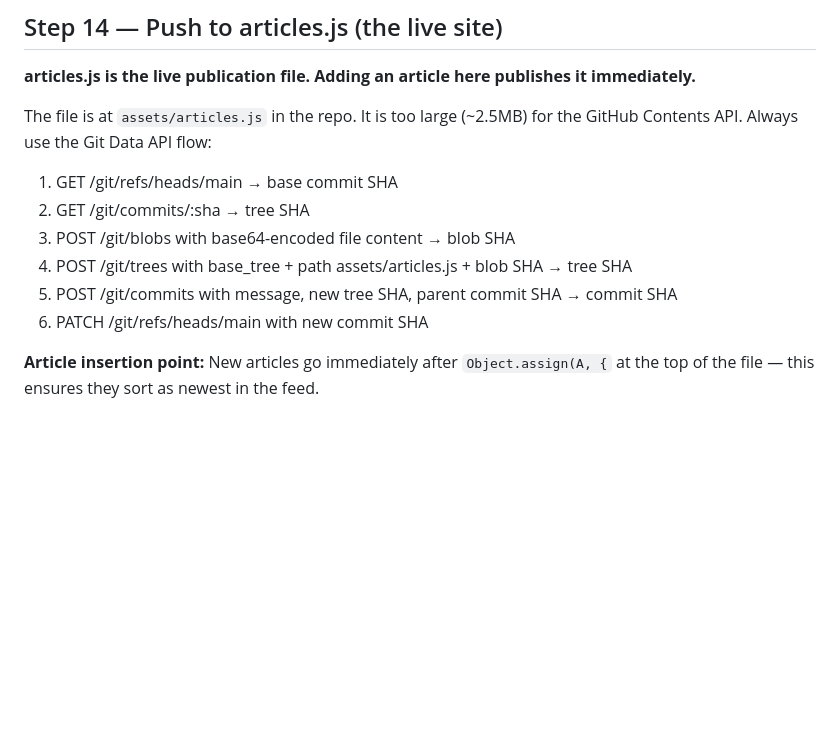
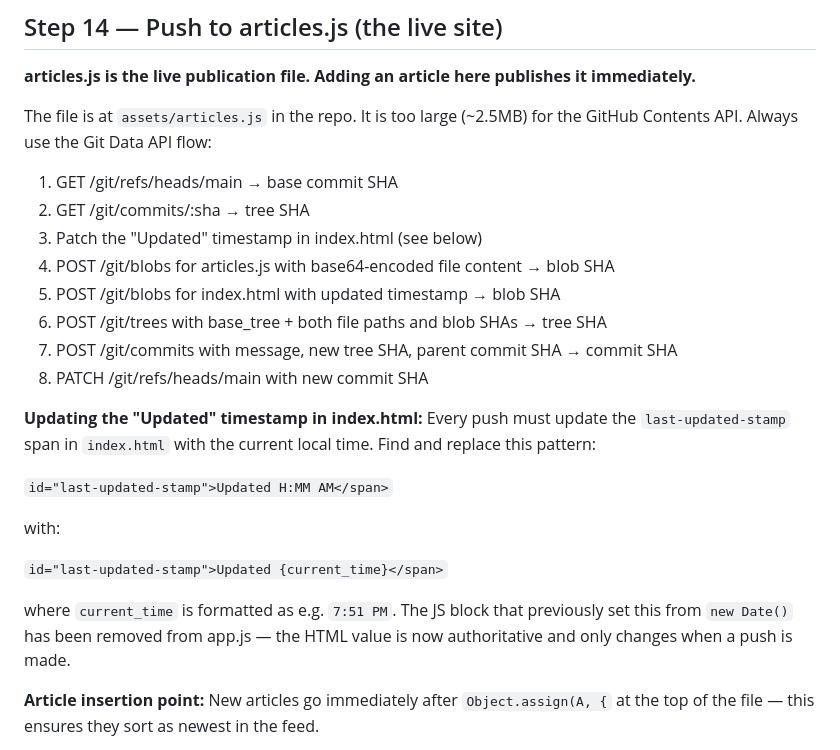
Before and after one commit to TheFlightline/the-flightline, a Markdown page: ARTICLE_PROCESS.md, the part around the change. Rendered like a GitHub page; blank space fills up the shorter version.

Commit message:
Update Step 14: add timestamp patch to every push workflow

```diff
--- a/ARTICLE_PROCESS.md
+++ b/ARTICLE_PROCESS.md
@@ -442,10 +442,26 @@ GitHub Contents API. Always use the Git Data API flow:
 
 1. GET /git/refs/heads/main → base commit SHA
 2. GET /git/commits/:sha → tree SHA
-3. POST /git/blobs with base64-encoded file content → blob SHA
-4. POST /git/trees with base_tree + path assets/articles.js + blob SHA → tree SHA
-5. POST /git/commits with message, new tree SHA, parent commit SHA → commit SHA
-6. PATCH /git/refs/heads/main with new commit SHA
+3. Patch the "Updated" timestamp in index.html (see below)
+4. POST /git/blobs for articles.js with base64-encoded file content → blob SHA
+5. POST /git/blobs for index.html with updated timestamp → blob SHA
+6. POST /git/trees with base_tree + both file paths and blob SHAs → tree SHA
+7. POST /git/commits with message, new tree SHA, parent commit SHA → commit SHA
+8. PATCH /git/refs/heads/main with new commit SHA
+
+**Updating the "Updated" timestamp in index.html:**
+Every push must update the `last-updated-stamp` span in `index.html` with the
+current local time. Find and replace this pattern:
+
+  `id="last-updated-stamp">Updated H:MM AM</span>`
+
+with:
+
+  `id="last-updated-stamp">Updated {current_time}</span>`
+
+where `current_time` is formatted as e.g. `7:51 PM`. The JS block that previously
+set this from `new Date()` has been removed from app.js — the HTML value is now
+authoritative and only changes when a push is made.
 
 **Article insertion point:** New articles go immediately after `Object.assign(A, {` at the
 top of the file — this ensures they sort as newest in the feed.
```
